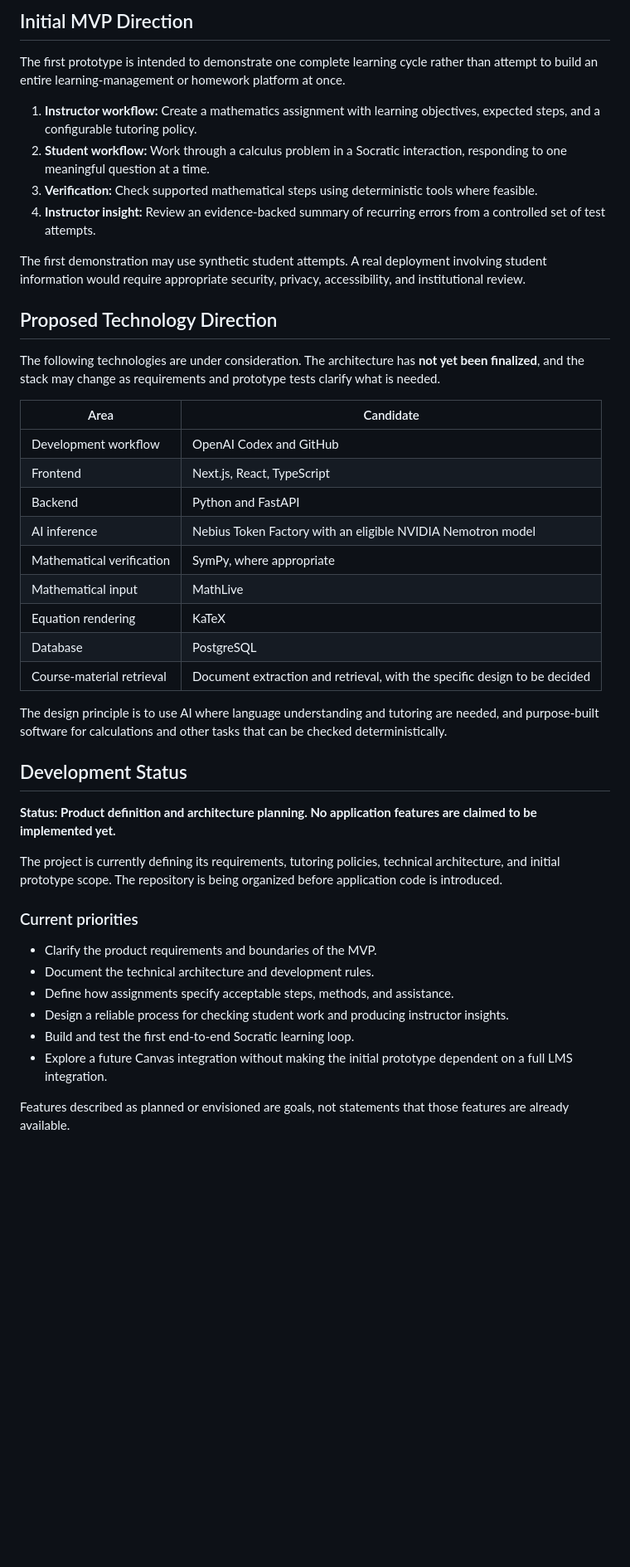
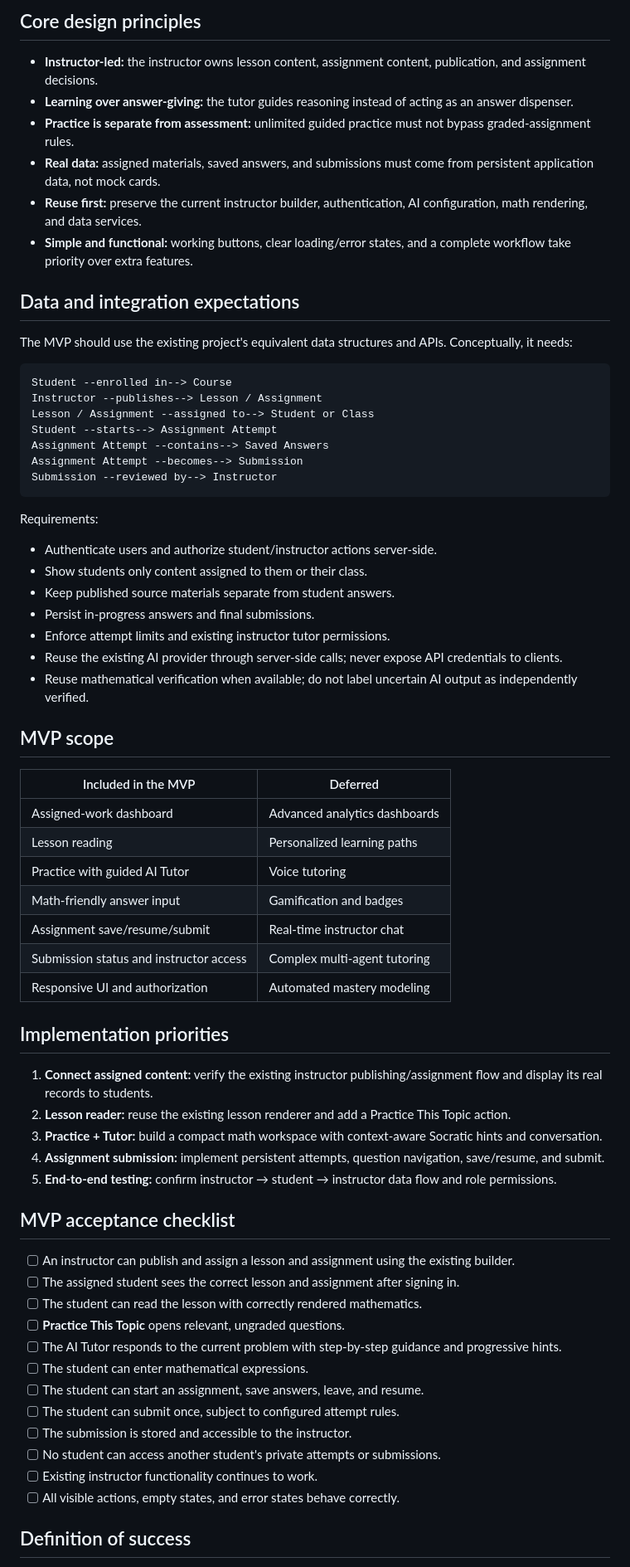
Before and after one commit to mathguy022/mathpilot, a Markdown page: README.md, the part around one of its changes. Shown at 83% size. Drawn GitHub-style; blank space fills up the shorter version.

````diff
--- a/README.md
+++ b/README.md
@@ -79,47 +90,71 @@ Any such insight must be grounded in actual student work, show appropriate conte
 
-## Initial MVP Direction
+## Core design principles
 
-The first prototype is intended to demonstrate one complete learning cycle rather than attempt to build an entire learning-management or homework platform at once.
+- **Instructor-led:** the instructor owns lesson content, assignment content, publication, and assignment decisions.
+- **Learning over answer-giving:** the tutor guides reasoning instead of acting as an answer dispenser.
+- **Practice is separate from assessment:** unlimited guided practice must not bypass graded-assignment rules.
+- **Real data:** assigned materials, saved answers, and submissions must come from persistent application data, not mock cards.
+- **Reuse first:** preserve the current instructor builder, authentication, AI configuration, math rendering, and data services.
+- **Simple and functional:** working buttons, clear loading/error states, and a complete workflow take priority over extra features.
 
-1. **Instructor workflow:** Create a mathematics assignment with learning objectives, expected steps, and a configurable tutoring policy.
-2. **Student workflow:** Work through a calculus problem in a Socratic interaction, responding to one meaningful question at a time.
-3. **Verification:** Check supported mathematical steps using deterministic tools where feasible.
-4. **Instructor insight:** Review an evidence-backed summary of recurring errors from a controlled set of test attempts.
+## Data and integration expectations
 
-The first demonstration may use synthetic student attempts. A real deployment involving student information would require appropriate security, privacy, accessibility, and institutional review.
+The MVP should use the existing project's equivalent data structures and APIs. Conceptually, it needs:
 
-## Proposed Technology Direction
+```text
+Student --enrolled in--> Course
+Instructor --publishes--> Lesson / Assignment
+Lesson / Assignment --assigned to--> Student or Class
+Student --starts--> Assignment Attempt
+Assignment Attempt --contains--> Saved Answers
+Assignment Attempt --becomes--> Submission
+Submission --reviewed by--> Instructor
+```
 
-The following technologies are under consideration. The architecture has **not yet been finalized**, and the stack may change as requirements and prototype tests clarify what is needed.
+Requirements:
 
-| Area | Candidate |
-|---|---|
-| Development workflow | OpenAI Codex and GitHub |
-| Frontend | Next.js, React, TypeScript |
-| Backend | Python and FastAPI |
-| AI inference | Nebius Token Factory with an eligible NVIDIA Nemotron model |
-| Mathematical verification | SymPy, where appropriate |
-| Mathematical input | MathLive |
-| Equation rendering | KaTeX |
-| Database | PostgreSQL |
-| Course-material retrieval | Document extraction and retrieval, with the specific design to be decided |
+- Authenticate users and authorize student/instructor actions server-side.
+- Show students only content assigned to them or their class.
+- Keep published source materials separate from student answers.
+- Persist in-progress answers and final submissions.
+- Enforce attempt limits and existing instructor tutor permissions.
+- Reuse the existing AI provider through server-side calls; never expose API credentials to clients.
+- Reuse mathematical verification when available; do not label uncertain AI output as independently verified.
 
-The design principle is to use AI where language understanding and tutoring are needed, and purpose-built software for calculations and other tasks that can be checked deterministically.
+## MVP scope
 
-## Development Status
+| Included in the MVP | Deferred |
+| --- | --- |
+| Assigned-work dashboard | Advanced analytics dashboards |
+| Lesson reading | Personalized learning paths |
+| Practice with guided AI Tutor | Voice tutoring |
+| Math-friendly answer input | Gamification and badges |
+| Assignment save/resume/submit | Real-time instructor chat |
+| Submission status and instructor access | Complex multi-agent tutoring |
+| Responsive UI and authorization | Automated mastery modeling |
 
-**Status: Product definition and architecture planning. No application features are claimed to be implemented yet.**
+## Implementation priorities
 
-The project is currently defining its requirements, tutoring policies, technical architecture, and initial prototype scope. The repository is being organized before application code is introduced.
+1. **Connect assigned content:** verify the existing instructor publishing/assignment flow and display its real records to students.
+2. **Lesson reader:** reuse the existing lesson renderer and add a Practice This Topic action.
+3. **Practice + Tutor:** build a compact math workspace with context-aware Socratic hints and conversation.
+4. **Assignment submission:** implement persistent attempts, question navigation, save/resume, and submit.
+5. **End-to-end testing:** confirm instructor → student → instructor data flow and role permissions.
 
-### Current priorities
+## MVP acceptance checklist
 
-- Clarify the product requirements and boundaries of the MVP.
-- Document the technical architecture and development rules.
-- Define how assignments specify acceptable steps, methods, and assistance.
-- Design a reliable process for checking student work and producing instructor insights.
-- Build and test the first end-to-end Socratic learning loop.
-- Explore a future Canvas integration without making the initial prototype dependent on a full LMS integration.
+- [ ] An instructor can publish and assign a lesson and assignment using the existing builder.
+- [ ] The assigned student sees the correct lesson and assignment after signing in.
+- [ ] The student can read the lesson with correctly rendered mathematics.
+- [ ] **Practice This Topic** opens relevant, ungraded questions.
+- [ ] The AI Tutor responds to the current problem with step-by-step guidance and progressive hints.
+- [ ] The student can enter mathematical expressions.
+- [ ] The student can start an assignment, save answers, leave, and resume.
+- [ ] The student can submit once, subject to configured attempt rules.
+- [ ] The submission is stored and accessible to the instructor.
+- [ ] No student can access another student's private attempts or submissions.
+- [ ] Existing instructor functionality continues to work.
+- [ ] All visible actions, empty states, and error states behave correctly.
 
-Features described as planned or envisioned are goals, not statements that those features are already available.
+## Definition of success
 
````
Also changed, not shown: other parts of README.md (+60 -65 lines).
